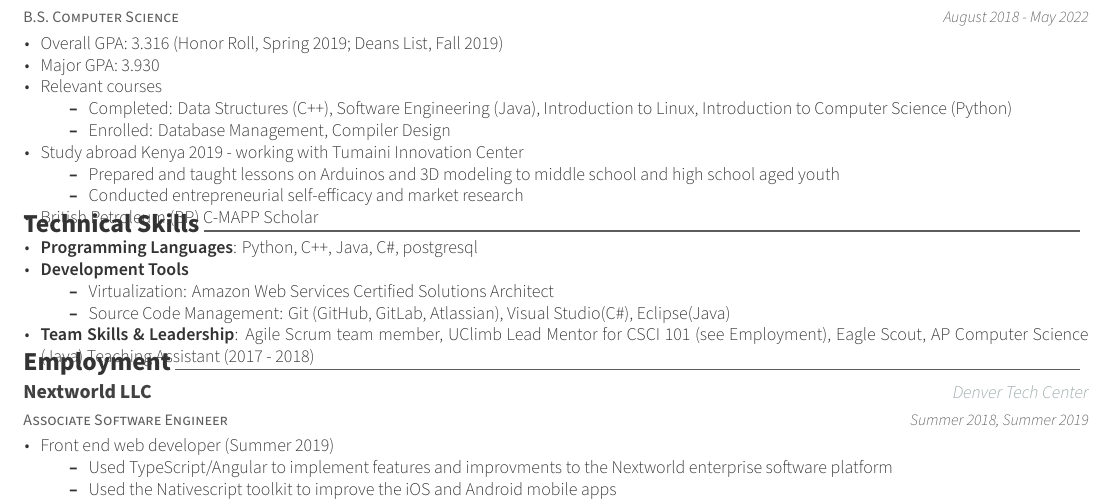
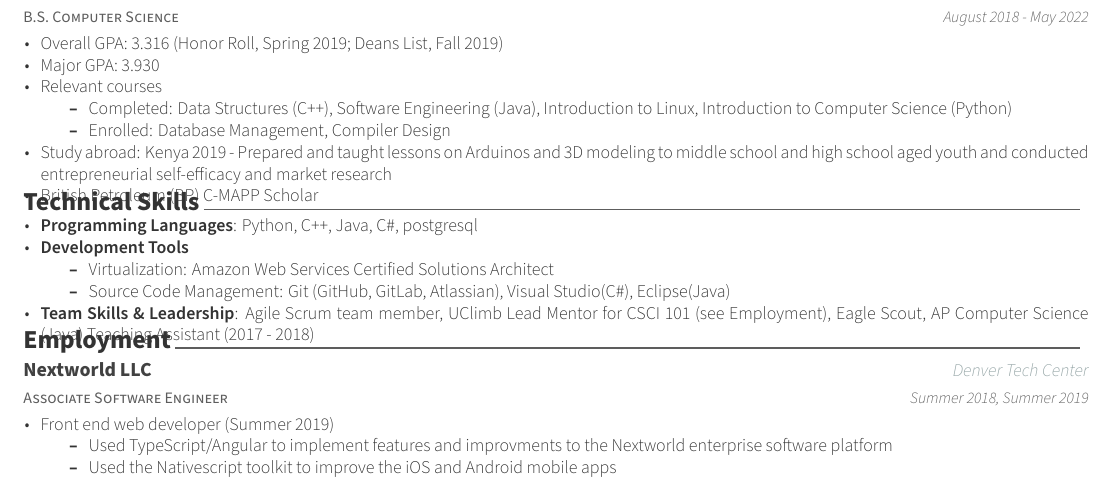
Before and after one commit to jakevossen5/resume, a LaTeX CV (resume.tex, which reads resume/education.tex): part of the page, cut so that both start at the same text. Compiled offline with XeLaTeX.

Commit message:
got everything to one page again

```diff
--- a/resume/education.tex
+++ b/resume/education.tex
@@ -28,15 +28,12 @@
     Computer Science (Python)}
         \item {Enrolled: Database Management, Compiler Design}
        \end {itemize}
-\item {Study abroad Kenya 2019 - working with Tumaini Innovation Center}
-  \begin{itemize}
-    \item {Prepared and taught lessons on Arduinos and 3D modeling to
-    middle school and high school aged youth}
-    \item {Conducted entrepreneurial self-efficacy and market research}
-\end{itemize}
+\item {Study abroad: Kenya 2019 - Prepared and taught lessons on Arduinos and 3D modeling to
+middle school and high school aged youth and conducted entrepreneurial self-efficacy and market research }
 \item {British Petroleum (BP) C-MAPP Scholar}
       \end{cvitems}
     }
+
 
 
   %% \cventry
```
Also changed, not shown: jake-vossen-resume.pdf, resume.pdf.
